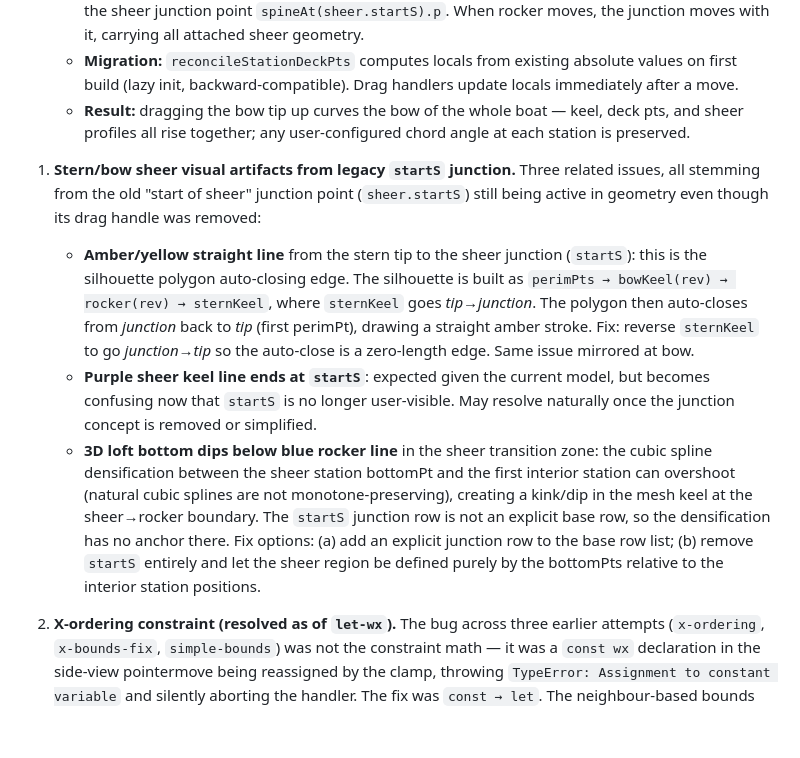
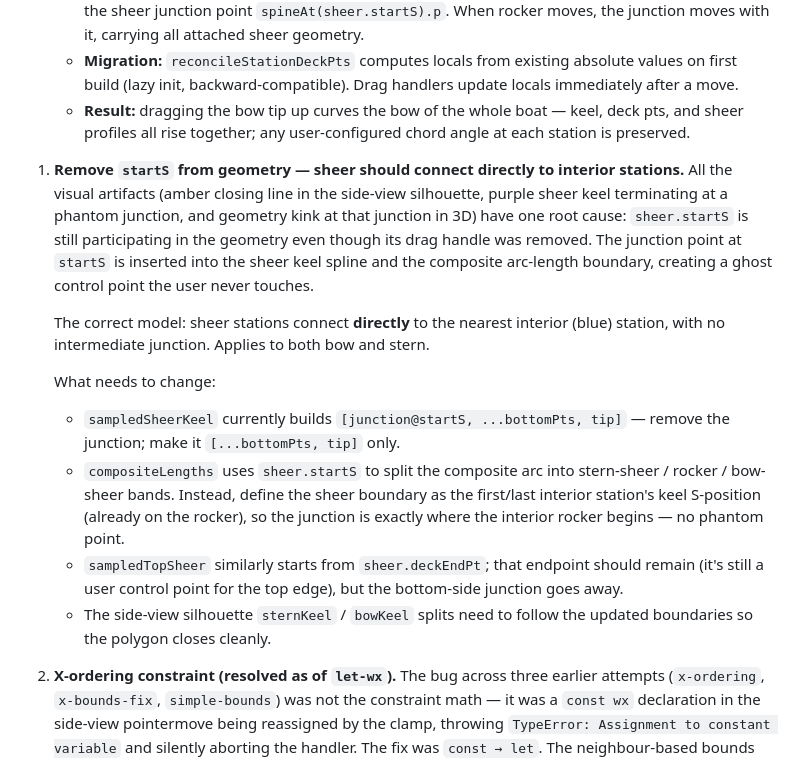
Before and after one commit to aagimene/bArcas, a Markdown page: prototypes/loft-plan.md, the part around the change. GitHub-like rendering; blank space fills up the shorter version.

Commit message:
docs(loft): correct diagnosis — startS removal is one unified fix

```diff
--- a/prototypes/loft-plan.md
+++ b/prototypes/loft-plan.md
@@ -11,11 +11,16 @@ User-flagged items, not yet implemented. Listed here so we can pick them up with
    - **Sheer stations:** store `bottomLocal`, `topLocal`, `tipLocal`, `deckEndLocal` as (Δx, Δz) offsets from the sheer junction point `spineAt(sheer.startS).p`. When rocker moves, the junction moves with it, carrying all attached sheer geometry.
    - **Migration:** `reconcileStationDeckPts` computes locals from existing absolute values on first build (lazy init, backward-compatible). Drag handlers update locals immediately after a move.
    - **Result:** dragging the bow tip up curves the bow of the whole boat — keel, deck pts, and sheer profiles all rise together; any user-configured chord angle at each station is preserved.
-1. **Stern/bow sheer visual artifacts from legacy `startS` junction.**
-   Three related issues, all stemming from the old "start of sheer" junction point (`sheer.startS`) still being active in geometry even though its drag handle was removed:
-   - **Amber/yellow straight line** from the stern tip to the sheer junction (`startS`): this is the silhouette polygon auto-closing edge. The silhouette is built as `perimPts → bowKeel(rev) → rocker(rev) → sternKeel`, where `sternKeel` goes *tip→junction*. The polygon then auto-closes from *junction* back to *tip* (first perimPt), drawing a straight amber stroke. Fix: reverse `sternKeel` to go *junction→tip* so the auto-close is a zero-length edge. Same issue mirrored at bow.
-   - **Purple sheer keel line ends at `startS`**: expected given the current model, but becomes confusing now that `startS` is no longer user-visible. May resolve naturally once the junction concept is removed or simplified.
-   - **3D loft bottom dips below blue rocker line** in the sheer transition zone: the cubic spline densification between the sheer station bottomPt and the first interior station can overshoot (natural cubic splines are not monotone-preserving), creating a kink/dip in the mesh keel at the sheer→rocker boundary. The `startS` junction row is not an explicit base row, so the densification has no anchor there. Fix options: (a) add an explicit junction row to the base row list; (b) remove `startS` entirely and let the sheer region be defined purely by the bottomPts relative to the interior station positions.
+1. **Remove `startS` from geometry — sheer should connect directly to interior stations.**
+   All the visual artifacts (amber closing line in the side-view silhouette, purple sheer keel terminating at a phantom junction, and geometry kink at that junction in 3D) have one root cause: `sheer.startS` is still participating in the geometry even though its drag handle was removed. The junction point at `startS` is inserted into the sheer keel spline and the composite arc-length boundary, creating a ghost control point the user never touches.
+
+   The correct model: sheer stations connect **directly** to the nearest interior (blue) station, with no intermediate junction. Applies to both bow and stern.
+
+   What needs to change:
+   - `sampledSheerKeel` currently builds `[junction@startS, ...bottomPts, tip]` — remove the junction; make it `[...bottomPts, tip]` only.
+   - `compositeLengths` uses `sheer.startS` to split the composite arc into stern-sheer / rocker / bow-sheer bands. Instead, define the sheer boundary as the first/last interior station's keel S-position (already on the rocker), so the junction is exactly where the interior rocker begins — no phantom point.
+   - `sampledTopSheer` similarly starts from `sheer.deckEndPt`; that endpoint should remain (it's still a user control point for the top edge), but the bottom-side junction goes away.
+   - The side-view silhouette `sternKeel` / `bowKeel` splits need to follow the updated boundaries so the polygon closes cleanly.
 
 2. **X-ordering constraint (resolved as of `let-wx`).** The bug across three earlier attempts (`x-ordering`, `x-bounds-fix`, `simple-bounds`) was not the constraint math — it was a `const wx` declaration in the side-view pointermove being reassigned by the clamp, throwing `TypeError: Assignment to constant variable` and silently aborting the handler. The fix was `const → let`. The neighbour-based bounds (each point clamped to its immediate ±X same-line neighbour) work as intended.
 
```
